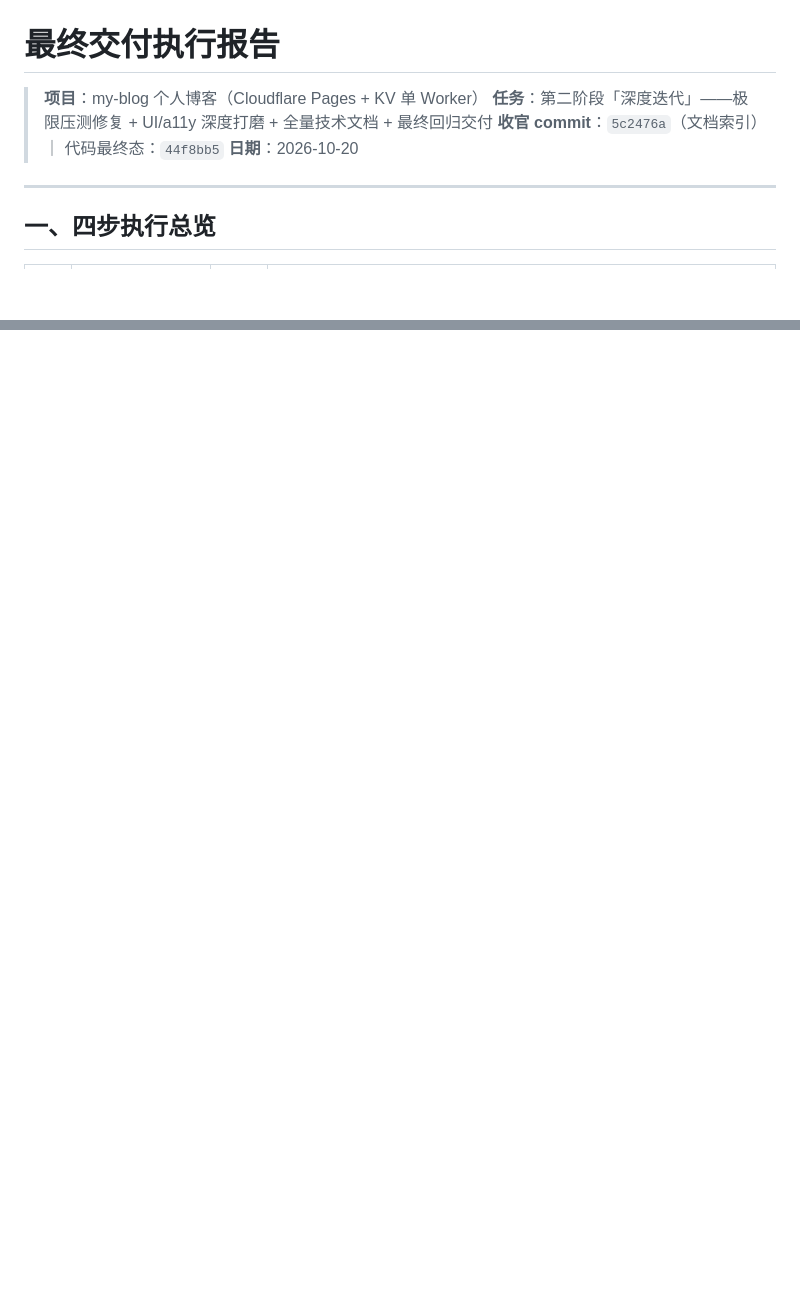
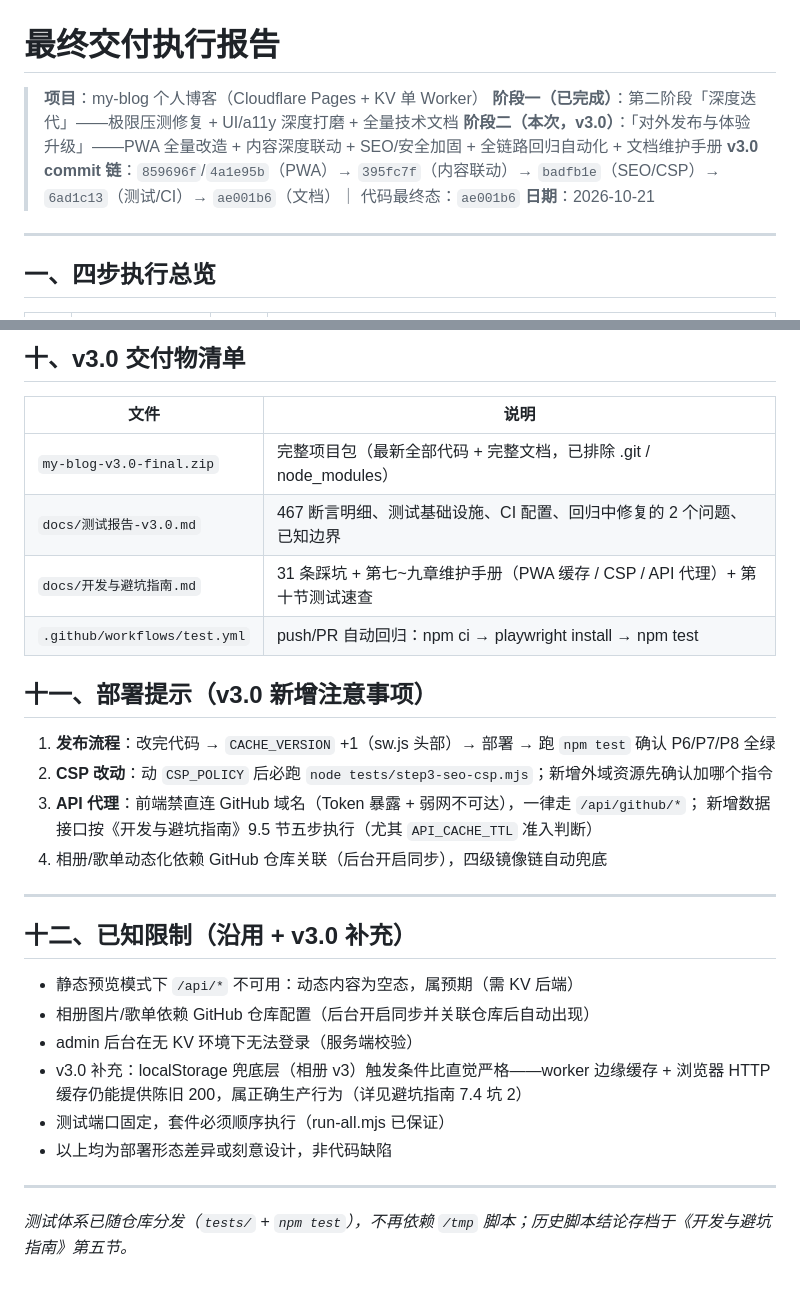
Before and after one commit to leiyihan-ren/my_blog_code, a Markdown page: docs/最终交付执行报告.md, 2 parts joined by grey strips. Drawn GitHub-style; blank space fills up the shorter version.

```diff
--- a/docs/最终交付执行报告.md
+++ b/docs/最终交付执行报告.md
@@ -1,9 +1,10 @@
 # 最终交付执行报告
 
 > **项目**：my-blog 个人博客（Cloudflare Pages + KV 单 Worker）
-> **任务**：第二阶段「深度迭代」——极限压测修复 + UI/a11y 深度打磨 + 全量技术文档 + 最终回归交付
-> **收官 commit**：`5c2476a`（文档索引）｜ 代码最终态：`44f8bb5`
-> **日期**：2026-10-20
+> **阶段一（已完成）**：第二阶段「深度迭代」——极限压测修复 + UI/a11y 深度打磨 + 全量技术文档
+> **阶段二（本次，v3.0）**：「对外发布与体验升级」——PWA 全量改造 + 内容深度联动 + SEO/安全加固 + 全链路回归自动化 + 文档维护手册
+> **v3.0 commit 链**：`859696f`/`4a1e95b`（PWA）→ `395fc7f`（内容联动）→ `badfb1e`（SEO/CSP）→ `6ad1c13`（测试/CI）→ `ae001b6`（文档）｜ 代码最终态：`ae001b6`
+> **日期**：2026-10-21
 
 ---
 
@@ -80,0 +122,32 @@ Design Tokens：            33 个全局语义令牌 + 10 个暗色变体
+## 十、v3.0 交付物清单
+
+| 文件 | 说明 |
+|------|------|
+| `my-blog-v3.0-final.zip` | 完整项目包（最新全部代码 + 完整文档，已排除 .git / node_modules） |
+| `docs/测试报告-v3.0.md` | 467 断言明细、测试基础设施、CI 配置、回归中修复的 2 个问题、已知边界 |
+| `docs/开发与避坑指南.md` | 31 条踩坑 + 第七~九章维护手册（PWA 缓存 / CSP / API 代理）+ 第十节测试速查 |
+| `.github/workflows/test.yml` | push/PR 自动回归：npm ci → playwright install → npm test |
+
+## 十一、部署提示（v3.0 新增注意事项）
+
+1. **发布流程**：改完代码 → `CACHE_VERSION` +1（sw.js 头部）→ 部署 → 跑 `npm test` 确认 P6/P7/P8 全绿
+2. **CSP 改动**：动 `CSP_POLICY` 后必跑 `node tests/step3-seo-csp.mjs`；新增外域资源先确认加哪个指令
+3. **API 代理**：前端禁直连 GitHub 域名（Token 暴露 + 弱网不可达），一律走 `/api/github/*`；
+   新增数据接口按《开发与避坑指南》9.5 节五步执行（尤其 `API_CACHE_TTL` 准入判断）
+4. 相册/歌单动态化依赖 GitHub 仓库关联（后台开启同步），四级镜像链自动兜底
+
+---
+
+## 十二、已知限制（沿用 + v3.0 补充）
+
+- 静态预览模式下 `/api/*` 不可用：动态内容为空态，属预期（需 KV 后端）
+- 相册图片/歌单依赖 GitHub 仓库配置（后台开启同步并关联仓库后自动出现）
+- admin 后台在无 KV 环境下无法登录（服务端校验）
+- v3.0 补充：localStorage 兜底层（相册 v3）触发条件比直觉严格——worker 边缘缓存 +
+  浏览器 HTTP 缓存仍能提供陈旧 200，属正确生产行为（详见避坑指南 7.4 坑 2）
+- 测试端口固定，套件必须顺序执行（run-all.mjs 已保证）
+- 以上均为部署形态差异或刻意设计，非代码缺陷
+
+---
+
+*测试体系已随仓库分发（`tests/` + `npm test`），不再依赖 `/tmp` 脚本；历史脚本结论存档于《开发与避坑指南》第五节。*
```
Also changed, not shown: other parts of docs/最终交付执行报告.md (+41 -1 lines).
